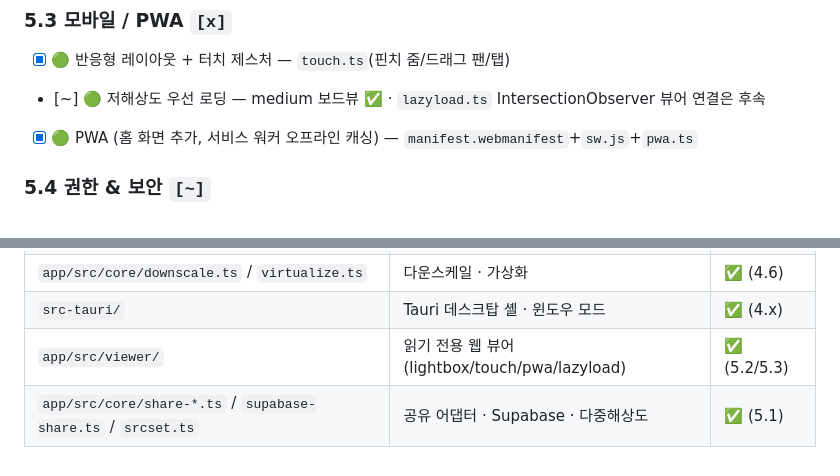
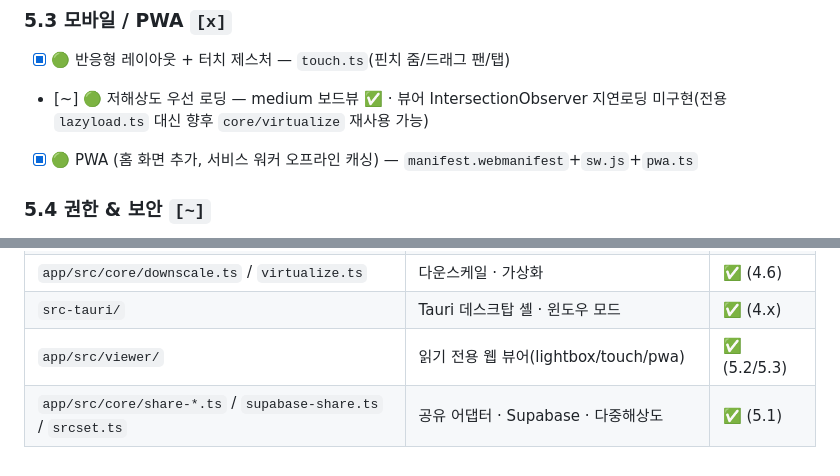
Before and after one commit to fkrn75/RefBoard, a Markdown page: 체크리스트.md, 2 parts joined by grey strips. Drawn GitHub-style.

```diff
--- a/체크리스트.md
+++ b/체크리스트.md
@@ -277,7 +277,7 @@
 
 ### 5.3 모바일 / PWA `[x]`
 - [x] 🟢 반응형 레이아웃 + 터치 제스처 — `touch.ts`(핀치 줌/드래그 팬/탭)
-- [~] 🟢 저해상도 우선 로딩 — medium 보드뷰 ✅ · `lazyload.ts` IntersectionObserver 뷰어 연결은 후속
+- [~] 🟢 저해상도 우선 로딩 — medium 보드뷰 ✅ · 뷰어 IntersectionObserver 지연로딩 미구현(전용 `lazyload.ts` 대신 향후 `core/virtualize` 재사용 가능)
 - [x] 🟢 PWA (홈 화면 추가, 서비스 워커 오프라인 캐싱) — `manifest.webmanifest`+`sw.js`+`pwa.ts`
 
 ### 5.4 권한 & 보안 `[~]`
@@ -388,5 +388,5 @@
 | `app/src/core/theme.ts` / `settings-panel.ts` / `toolbar.ts` | 테마 · 설정 · 툴바/상태바 | ✅ (4.4) |
 | `app/src/core/downscale.ts` / `virtualize.ts` | 다운스케일 · 가상화 | ✅ (4.6) |
 | `src-tauri/` | Tauri 데스크탑 셸 · 윈도우 모드 | ✅ (4.x) |
-| `app/src/viewer/` | 읽기 전용 웹 뷰어(lightbox/touch/pwa/lazyload) | ✅ (5.2/5.3) |
+| `app/src/viewer/` | 읽기 전용 웹 뷰어(lightbox/touch/pwa) | ✅ (5.2/5.3) |
 | `app/src/core/share-*.ts` / `supabase-share.ts` / `srcset.ts` | 공유 어댑터 · Supabase · 다중해상도 | ✅ (5.1) |
```
Also changed, not shown: README.md (+2 -2 lines), docs/HANDOFF-codex.md (+2 -2 lines).
